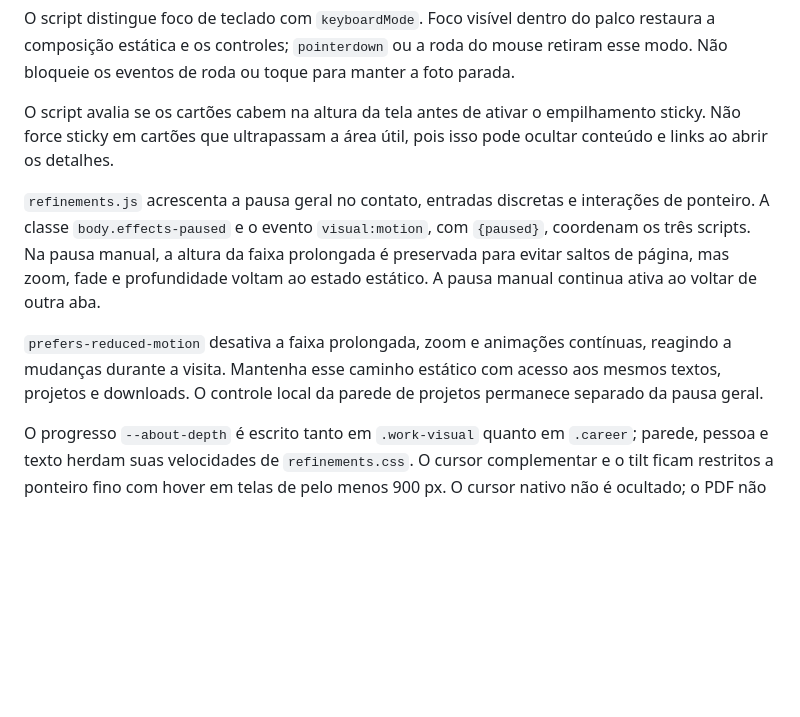
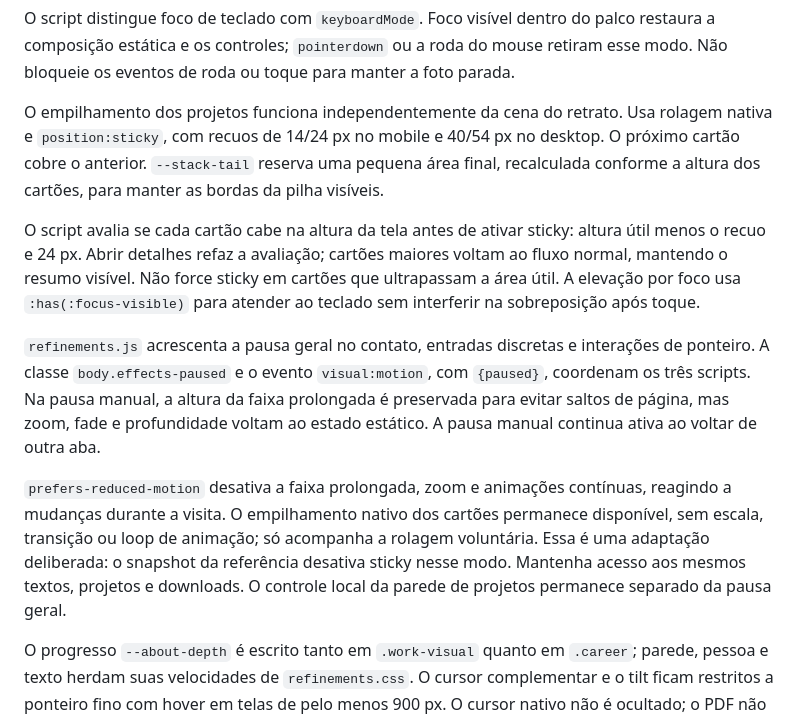
Before and after one commit to danielgermano-data/danielgermano-data.github.io, a Markdown page: docs/MANUTENCAO.md, the part around the change. GitHub-like rendering; blank space fills up the shorter version.

```diff
--- a/docs/MANUTENCAO.md
+++ b/docs/MANUTENCAO.md
@@ -92,11 +92,13 @@ Quando habilitada, a faixa de cena tem **2,3 vezes a altura do palco no desktop*
 
 O script distingue foco de teclado com `keyboardMode`. Foco visível dentro do palco restaura a composição estática e os controles; `pointerdown` ou a roda do mouse retiram esse modo. Não bloqueie os eventos de roda ou toque para manter a foto parada.
 
-O script avalia se os cartões cabem na altura da tela antes de ativar o empilhamento sticky. Não force sticky em cartões que ultrapassam a área útil, pois isso pode ocultar conteúdo e links ao abrir os detalhes.
+O empilhamento dos projetos funciona independentemente da cena do retrato. Usa rolagem nativa e `position:sticky`, com recuos de 14/24 px no mobile e 40/54 px no desktop. O próximo cartão cobre o anterior. `--stack-tail` reserva uma pequena área final, recalculada conforme a altura dos cartões, para manter as bordas da pilha visíveis.
+
+O script avalia se cada cartão cabe na altura da tela antes de ativar sticky: altura útil menos o recuo e 24 px. Abrir detalhes refaz a avaliação; cartões maiores voltam ao fluxo normal, mantendo o resumo visível. Não force sticky em cartões que ultrapassam a área útil. A elevação por foco usa `:has(:focus-visible)` para atender ao teclado sem interferir na sobreposição após toque.
 
 `refinements.js` acrescenta a pausa geral no contato, entradas discretas e interações de ponteiro. A classe `body.effects-paused` e o evento `visual:motion`, com `{paused}`, coordenam os três scripts. Na pausa manual, a altura da faixa prolongada é preservada para evitar saltos de página, mas zoom, fade e profundidade voltam ao estado estático. A pausa manual continua ativa ao voltar de outra aba.
 
-`prefers-reduced-motion` desativa a faixa prolongada, zoom e animações contínuas, reagindo a mudanças durante a visita. Mantenha esse caminho estático com acesso aos mesmos textos, projetos e downloads. O controle local da parede de projetos permanece separado da pausa geral.
+`prefers-reduced-motion` desativa a faixa prolongada, zoom e animações contínuas, reagindo a mudanças durante a visita. O empilhamento nativo dos cartões permanece disponível, sem escala, transição ou loop de animação; só acompanha a rolagem voluntária. Essa é uma adaptação deliberada: o snapshot da referência desativa sticky nesse modo. Mantenha acesso aos mesmos textos, projetos e downloads. O controle local da parede de projetos permanece separado da pausa geral.
 
 O progresso `--about-depth` é escrito tanto em `.work-visual` quanto em `.career`; parede, pessoa e texto herdam suas velocidades de `refinements.css`. O cursor complementar e o tilt ficam restritos a ponteiro fino com hover em telas de pelo menos 900 px. O cursor nativo não é ocultado; o PDF não recebe tilt.
 
```
Also changed, not shown: docs/ANALISE_EFEITOS_REFERENCIA.md (+10 -0 lines), docs/HISTORICO_VISUAL.md (+6 -0 lines).
